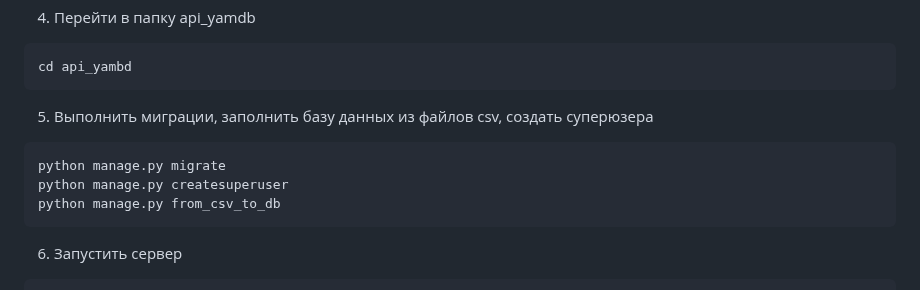
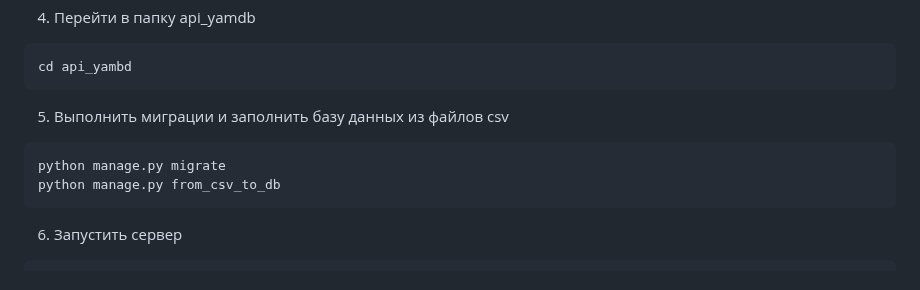
Before and after one commit to eva-shokom/api_yamdb, a Markdown page: README.md, the part around the change. Rendered like a GitHub page.

````diff
--- a/README.md
+++ b/README.md
@@ -83,11 +83,10 @@ pip install -r requirements.txt
 cd api_yambd
 ```
 
-5. Выполнить миграции, заполнить базу данных из файлов csv, создать суперюзера
+5. Выполнить миграции и заполнить базу данных из файлов csv
 
 ```bash
 python manage.py migrate
-python manage.py createsuperuser
 python manage.py from_csv_to_db
 ```
 
````
